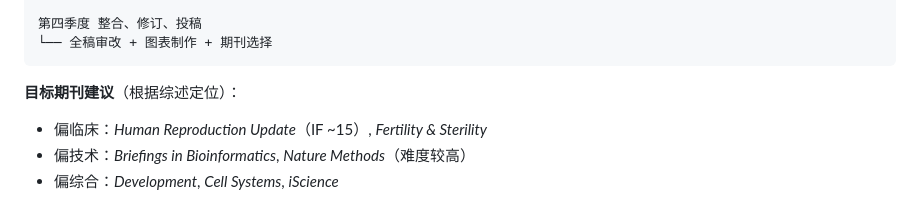
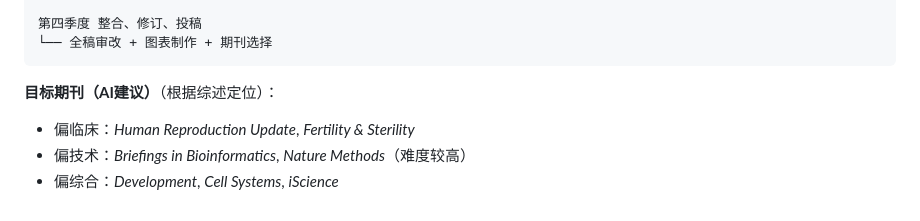
Before and after one commit to YiaZHU/YiaZHU.github.io, a Markdown page: README.md, the part around the change. Rendered like a GitHub page.

````diff
--- a/README.md
+++ b/README.md
@@ -191,8 +191,8 @@
 └── 全稿审改 + 图表制作 + 期刊选择
 ```
 
-**目标期刊建议**（根据综述定位）：
+**目标期刊（AI建议）**（根据综述定位）：
 
-- 偏临床：*Human Reproduction Update*（IF ~15）, *Fertility & Sterility*
+- 偏临床：*Human Reproduction Update*, *Fertility & Sterility*
 - 偏技术：*Briefings in Bioinformatics*, *Nature Methods*（难度较高）
 - 偏综合：*Development*, *Cell Systems*, *iScience*
````
